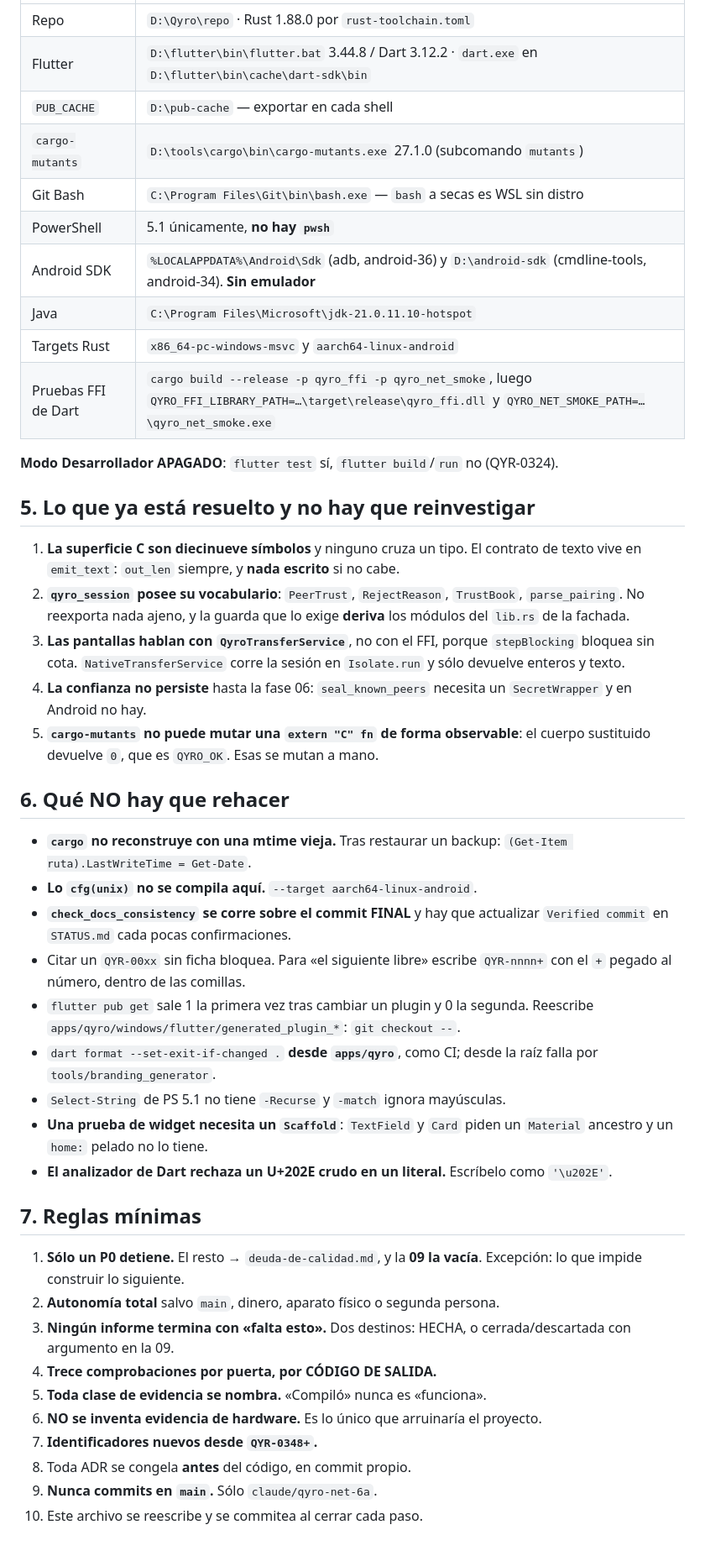
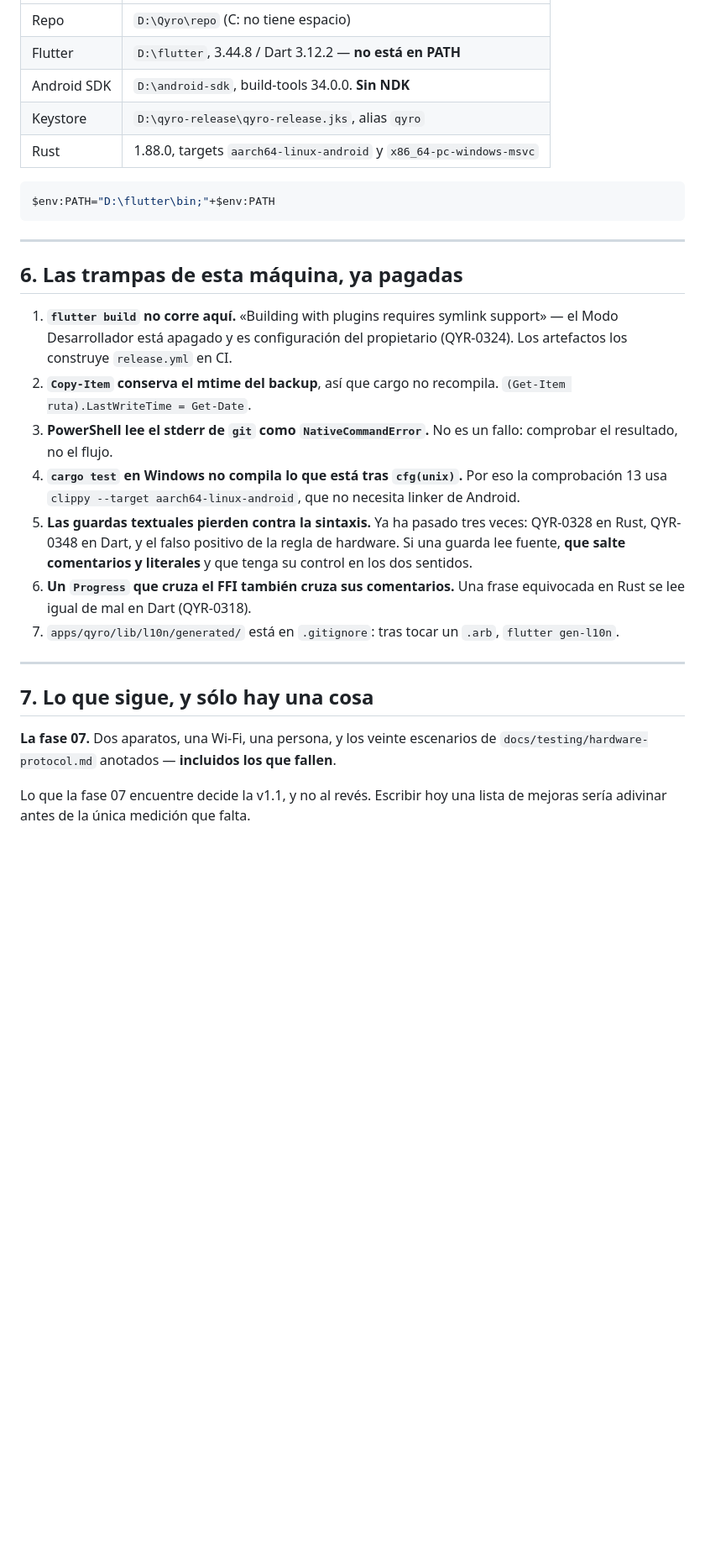
Before and after one commit to M1gu3hb/-Qyro, a Markdown page: docs/reports/ESTADO-ACTUAL.md, the part around one of its changes. Shown at 84% size. Rendered like a GitHub page; blank space fills up the shorter version.

````diff
--- a/docs/reports/ESTADO-ACTUAL.md
+++ b/docs/reports/ESTADO-ACTUAL.md
@@ -50,63 +75,43 @@
 |---|---|
-| Repo | `D:\Qyro\repo` · Rust 1.88.0 por `rust-toolchain.toml` |
-| Flutter | `D:\flutter\bin\flutter.bat` 3.44.8 / Dart 3.12.2 · `dart.exe` en `D:\flutter\bin\cache\dart-sdk\bin` |
-| `PUB_CACHE` | `D:\pub-cache` — exportar en cada shell |
-| `cargo-mutants` | `D:\tools\cargo\bin\cargo-mutants.exe` 27.1.0 (subcomando `mutants`) |
-| Git Bash | `C:\Program Files\Git\bin\bash.exe` — `bash` a secas es WSL sin distro |
-| PowerShell | 5.1 únicamente, **no hay `pwsh`** |
-| Android SDK | `%LOCALAPPDATA%\Android\Sdk` (adb, android-36) y `D:\android-sdk` (cmdline-tools, android-34). **Sin emulador** |
-| Java | `C:\Program Files\Microsoft\jdk-21.0.11.10-hotspot` |
-| Targets Rust | `x86_64-pc-windows-msvc` y `aarch64-linux-android` |
-| Pruebas FFI de Dart | `cargo build --release -p qyro_ffi -p qyro_net_smoke`, luego `QYRO_FFI_LIBRARY_PATH=…\target\release\qyro_ffi.dll` y `QYRO_NET_SMOKE_PATH=…\qyro_net_smoke.exe` |
+| Repo | `D:\Qyro\repo` (C: no tiene espacio) |
+| Flutter | `D:\flutter`, 3.44.8 / Dart 3.12.2 — **no está en PATH** |
+| Android SDK | `D:\android-sdk`, build-tools 34.0.0. **Sin NDK** |
+| Keystore | `D:\qyro-release\qyro-release.jks`, alias `qyro` |
+| Rust | 1.88.0, targets `aarch64-linux-android` y `x86_64-pc-windows-msvc` |
 
-**Modo Desarrollador APAGADO**: `flutter test` sí, `flutter build`/`run` no (QYR-0324).
+```powershell
+$env:PATH="D:\flutter\bin;"+$env:PATH
+```
 
-## 5. Lo que ya está resuelto y no hay que reinvestigar
+---
 
-1. **La superficie C son diecinueve símbolos** y ninguno cruza un tipo. El
-   contrato de texto vive en `emit_text`: `out_len` siempre, y **nada escrito**
-   si no cabe.
-2. **`qyro_session` posee su vocabulario**: `PeerTrust`, `RejectReason`,
-   `TrustBook`, `parse_pairing`. No reexporta nada ajeno, y la guarda que lo
-   exige **deriva** los módulos del `lib.rs` de la fachada.
-3. **Las pantallas hablan con `QyroTransferService`**, no con el FFI, porque
-   `stepBlocking` bloquea sin cota. `NativeTransferService` corre la sesión en
-   `Isolate.run` y sólo devuelve enteros y texto.
-4. **La confianza no persiste** hasta la fase 06: `seal_known_peers` necesita un
-   `SecretWrapper` y en Android no hay.
-5. **`cargo-mutants` no puede mutar una `extern "C" fn` de forma observable**: el
-   cuerpo sustituido devuelve `0`, que es `QYRO_OK`. Esas se mutan a mano.
+## 6. Las trampas de esta máquina, ya pagadas
 
-## 6. Qué NO hay que rehacer
+1. **`flutter build` no corre aquí.** «Building with plugins requires symlink
+   support» — el Modo Desarrollador está apagado y es configuración del
+   propietario (QYR-0324). Los artefactos los construye `release.yml` en CI.
+2. **`Copy-Item` conserva el mtime del backup**, así que cargo no recompila.
+   `(Get-Item ruta).LastWriteTime = Get-Date`.
+3. **PowerShell lee el stderr de `git` como `NativeCommandError`.** No es un
+   fallo: comprobar el resultado, no el flujo.
+4. **`cargo test` en Windows no compila lo que está tras `cfg(unix)`.** Por eso
+   la comprobación 13 usa `clippy --target aarch64-linux-android`, que no
+   necesita linker de Android.
+5. **Las guardas textuales pierden contra la sintaxis.** Ya ha pasado tres
+   veces: QYR-0328 en Rust, QYR-0348 en Dart, y el falso positivo de la regla de
+   hardware. Si una guarda lee fuente, **que salte comentarios y literales** y
+   que tenga su control en los dos sentidos.
+6. **Un `Progress` que cruza el FFI también cruza sus comentarios.** Una frase
+   equivocada en Rust se lee igual de mal en Dart (QYR-0318).
+7. `apps/qyro/lib/l10n/generated/` está en `.gitignore`: tras tocar un `.arb`,
+   `flutter gen-l10n`.
 
-- **`cargo` no reconstruye con una mtime vieja.** Tras restaurar un backup:
-  `(Get-Item ruta).LastWriteTime = Get-Date`.
-- **Lo `cfg(unix)` no se compila aquí.** `--target aarch64-linux-android`.
-- **`check_docs_consistency` se corre sobre el commit FINAL** y hay que actualizar
-  `Verified commit` en `STATUS.md` cada pocas confirmaciones.
-- Citar un `QYR-00xx` sin ficha bloquea. Para «el siguiente libre» escribe
-  `QYR-nnnn+` con el `+` pegado al número, dentro de las comillas.
-- `flutter pub get` sale 1 la primera vez tras cambiar un plugin y 0 la segunda.
-  Reescribe `apps/qyro/windows/flutter/generated_plugin_*`: `git checkout --`.
-- `dart format --set-exit-if-changed .` **desde `apps/qyro`**, como CI; desde la
-  raíz falla por `tools/branding_generator`.
-- `Select-String` de PS 5.1 no tiene `-Recurse` y `-match` ignora mayúsculas.
-- **Una prueba de widget necesita un `Scaffold`**: `TextField` y `Card` piden un
-  `Material` ancestro y un `home:` pelado no lo tiene.
-- **El analizador de Dart rechaza un U+202E crudo en un literal.** Escríbelo como
-  `'\u202E'`.
+---
 
-## 7. Reglas mínimas
+## 7. Lo que sigue, y sólo hay una cosa
 
-1. **Sólo un P0 detiene.** El resto → `deuda-de-calidad.md`, y la **09 la vacía**.
-   Excepción: lo que impide construir lo siguiente.
-2. **Autonomía total** salvo `main`, dinero, aparato físico o segunda persona.
-3. **Ningún informe termina con «falta esto».** Dos destinos: HECHA, o
-   cerrada/descartada con argumento en la 09.
-4. **Trece comprobaciones por puerta, por CÓDIGO DE SALIDA.**
-5. **Toda clase de evidencia se nombra.** «Compiló» nunca es «funciona».
-6. **NO se inventa evidencia de hardware.** Es lo único que arruinaría el proyecto.
-7. **Identificadores nuevos desde `QYR-0348+`.**
-8. Toda ADR se congela **antes** del código, en commit propio.
-9. **Nunca commits en `main`.** Sólo `claude/qyro-net-6a`.
-10. Este archivo se reescribe y se commitea al cerrar cada paso.
+**La fase 07.** Dos aparatos, una Wi-Fi, una persona, y los veinte escenarios de
+`docs/testing/hardware-protocol.md` anotados — **incluidos los que fallen**.
+
+Lo que la fase 07 encuentre decide la v1.1, y no al revés. Escribir hoy una lista
+de mejoras sería adivinar antes de la única medición que falta.
````
Also changed, not shown: other parts of docs/reports/ESTADO-ACTUAL.md (+65 -40 lines), STATUS.md (+2 -2 lines), docs/reports/fase-10-la-etiqueta.md (added, +311 -0 lines).
